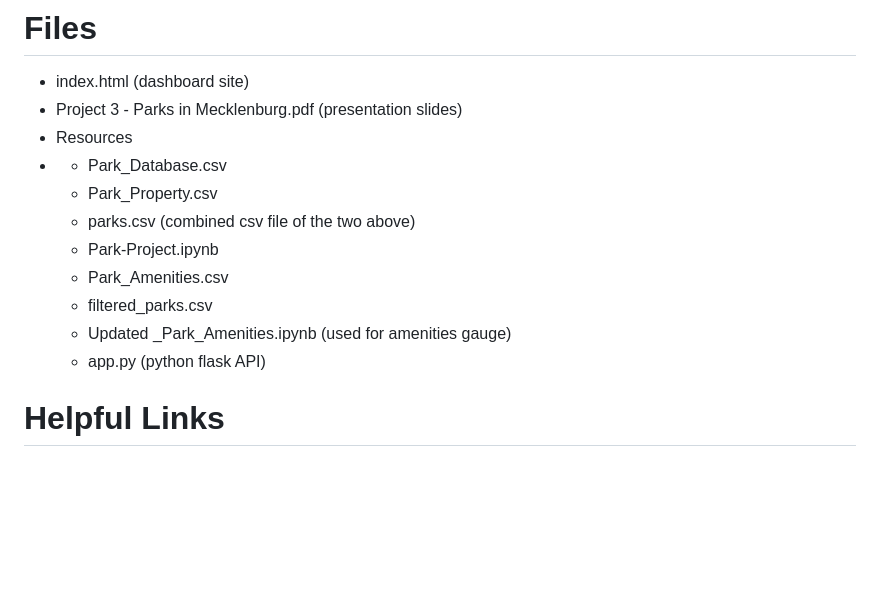
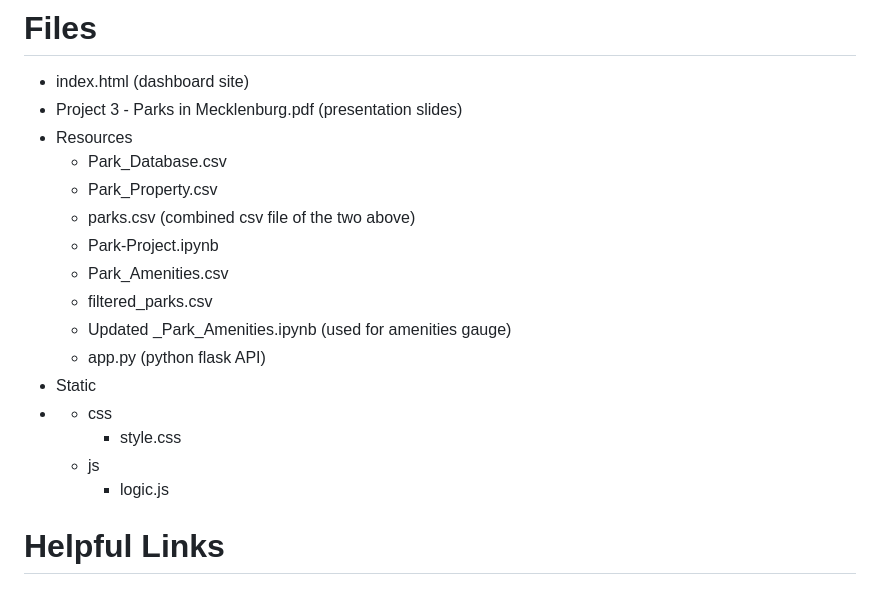
Before and after one commit to asosatrejo/park-project, a Markdown page: README.md, the part around the change. Rendered like a GitHub page; blank space fills up the shorter version.

```diff
--- a/README.md
+++ b/README.md
@@ -51,7 +51,7 @@ This project includes records for 365 parks in Mecklenburg County obtained from:
 - index.html (dashboard site)
 - Project 3 - Parks in Mecklenburg.pdf (presentation slides)
 - Resources
-- - Park_Database.csv
+  - Park_Database.csv
   - Park_Property.csv
   - parks.csv (combined csv file of the two above)
   - Park-Project.ipynb
@@ -59,6 +59,11 @@ This project includes records for 365 parks in Mecklenburg County obtained from:
   - filtered_parks.csv
   - Updated _Park_Amenities.ipynb (used for amenities gauge)
   - app.py (python flask API)
+- Static
+- - css
+    - style.css
+  - js
+    - logic.js
 
 # Helpful Links
 ### Chart.js
```
